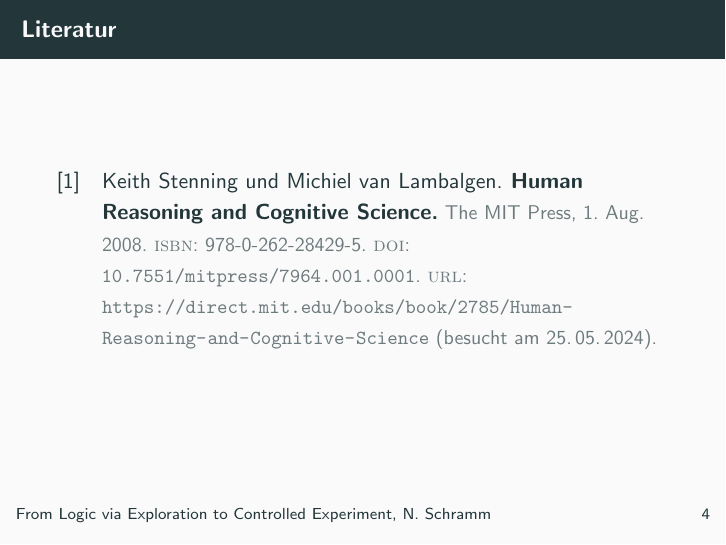
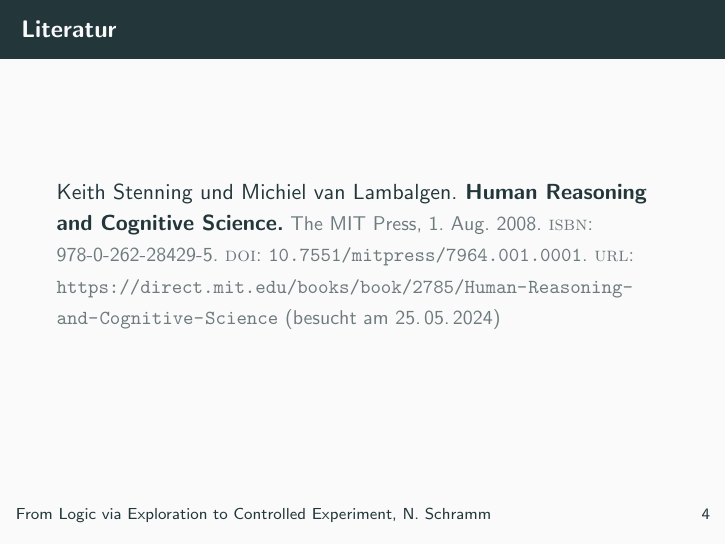
Before and after one commit to nicosrm/24-kim-hracs, LaTeX slides (tex/main.tex, which reads tex/bibliography.tex): page 8 of 9. Compiled offline with pdfLaTeX.

Commit message:
Update literature slide.

```diff
--- a/tex/bibliography.tex
+++ b/tex/bibliography.tex
@@ -4,6 +4,7 @@
   \metroset{sectionpage=none}
   \section{Literatur}
   \begin{frame}[allowframebreaks]{Literatur}
-    \printbibliography
+    % \printbibliography
+    \fullcite{stenningHumanReasoningCognitive2008}
   \end{frame}
 }
```
